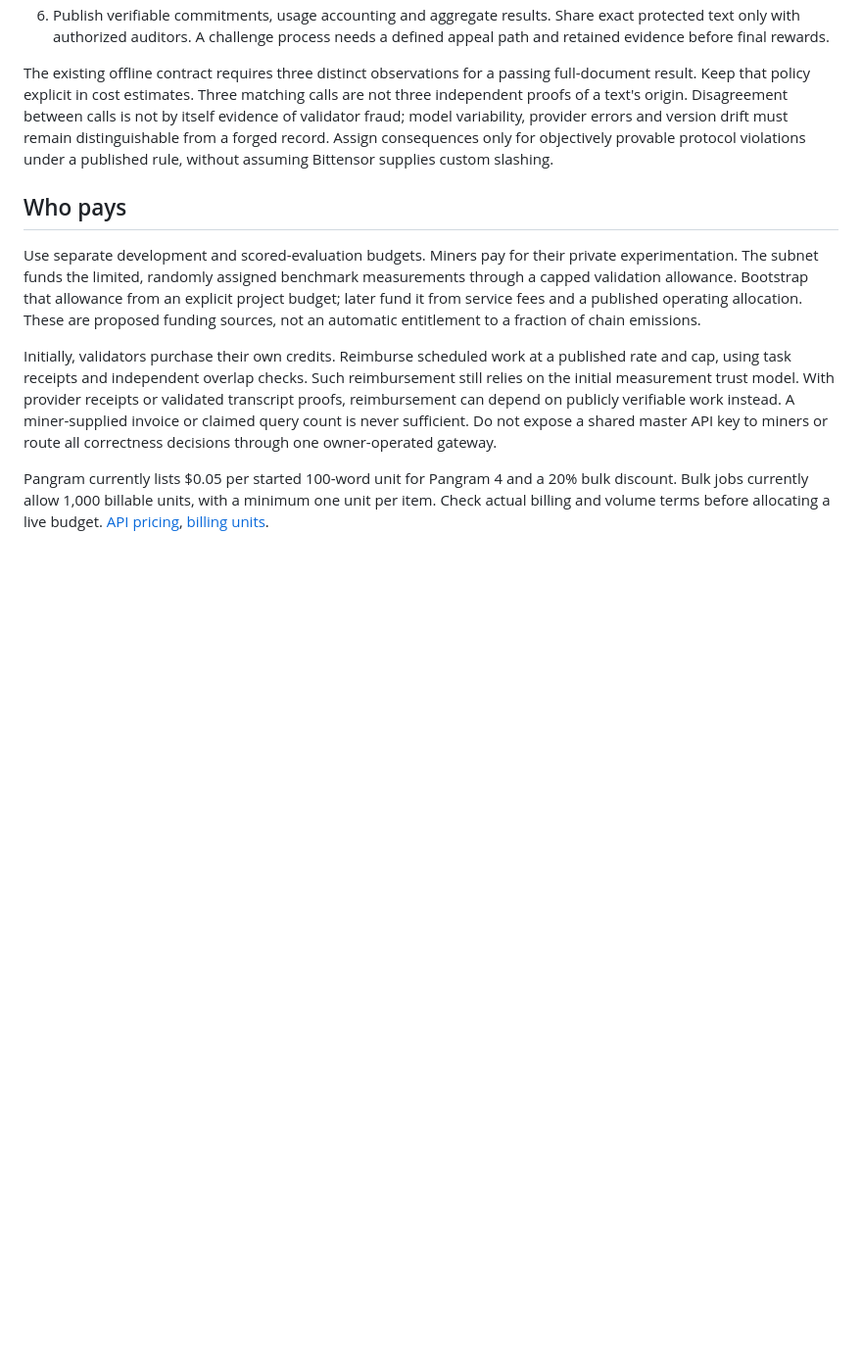
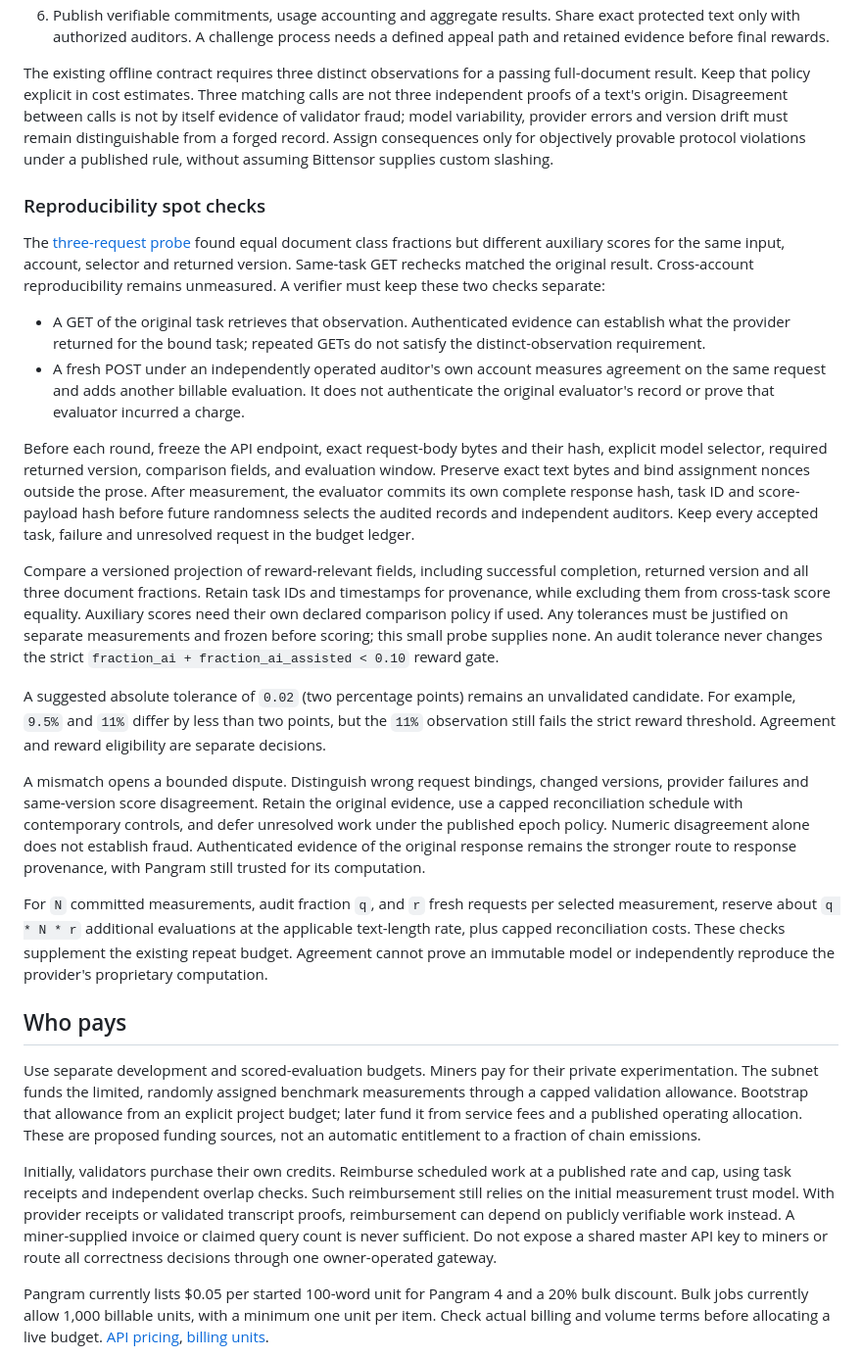
Before and after one commit to sam0x17/slopninja, a Markdown page: docs/pangram-oracle.md, the part around the change. Shown at 98% size. GitHub-like rendering; blank space fills up the shorter version.

```diff
--- a/docs/pangram-oracle.md
+++ b/docs/pangram-oracle.md
@@ -96,6 +96,57 @@ provider errors and version drift must remain distinguishable from a forged
 record. Assign consequences only for objectively provable protocol violations
 under a published rule, without assuming Bittensor supplies custom slashing.
 
+### Reproducibility spot checks
+
+The [three-request probe](pangram-repeatability.md) found equal document class
+fractions but different auxiliary scores for the same input, account, selector
+and returned version. Same-task GET rechecks matched the original result.
+Cross-account reproducibility remains unmeasured. A verifier must keep these
+two checks separate:
+
+- A GET of the original task retrieves that observation. Authenticated evidence
+  can establish what the provider returned for the bound task; repeated GETs
+  do not satisfy the distinct-observation requirement.
+- A fresh POST under an independently operated auditor's own account measures
+  agreement on the same request and adds another billable evaluation. It does
+  not authenticate the original evaluator's record or prove that evaluator
+  incurred a charge.
+
+Before each round, freeze the API endpoint, exact request-body bytes and their
+hash, explicit model selector, required returned version, comparison fields,
+and evaluation window. Preserve exact text bytes and bind assignment nonces
+outside the prose. After measurement, the evaluator commits its own complete
+response hash, task ID and score-payload hash before future randomness selects
+the audited records and independent auditors. Keep every accepted task,
+failure and unresolved request in the budget ledger.
+
+Compare a versioned projection of reward-relevant fields, including successful
+completion, returned version and all three document fractions. Retain task IDs
+and timestamps for provenance, while excluding them from cross-task score
+equality. Auxiliary scores need their own declared comparison policy if used.
+Any tolerances must be justified on separate measurements and frozen before
+scoring; this small probe supplies none. An audit tolerance never changes the
+strict `fraction_ai + fraction_ai_assisted < 0.10` reward gate.
+
+A suggested absolute tolerance of `0.02` (two percentage points) remains an
+unvalidated candidate. For example, `9.5%` and `11%` differ by less than two
+points, but the `11%` observation still fails the strict reward threshold.
+Agreement and reward eligibility are separate decisions.
+
+A mismatch opens a bounded dispute. Distinguish wrong request bindings, changed
+versions, provider failures and same-version score disagreement. Retain the
+original evidence, use a capped reconciliation schedule with contemporary
+controls, and defer unresolved work under the published epoch policy. Numeric
+disagreement alone does not establish fraud. Authenticated evidence of the
+original response remains the stronger route to response provenance, with
+Pangram still trusted for its computation.
+
+For `N` committed measurements, audit fraction `q`, and `r` fresh requests per
+selected measurement, reserve about `q * N * r` additional evaluations at the
+applicable text-length rate, plus capped reconciliation costs. These checks
+supplement the existing repeat budget. Agreement cannot prove an immutable
+model or independently reproduce the provider's proprietary computation.
+
 ## Who pays
 
 Use separate development and scored-evaluation budgets. Miners pay for their
```
Also changed, not shown: README.md (+3 -0 lines), docs/pangram-repeatability.md (added, +77 -0 lines).
